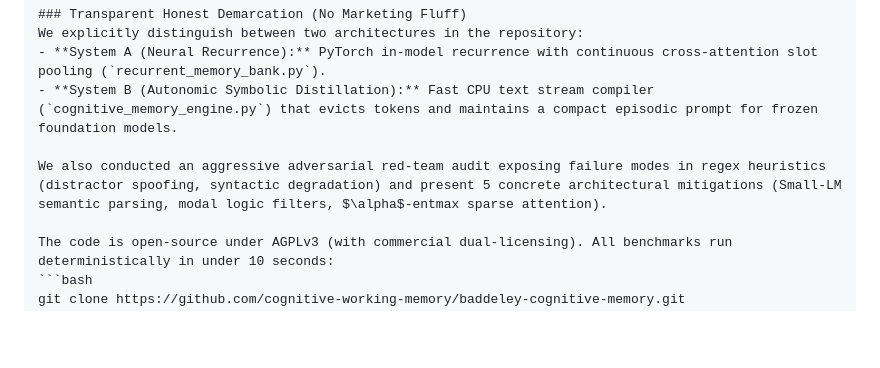
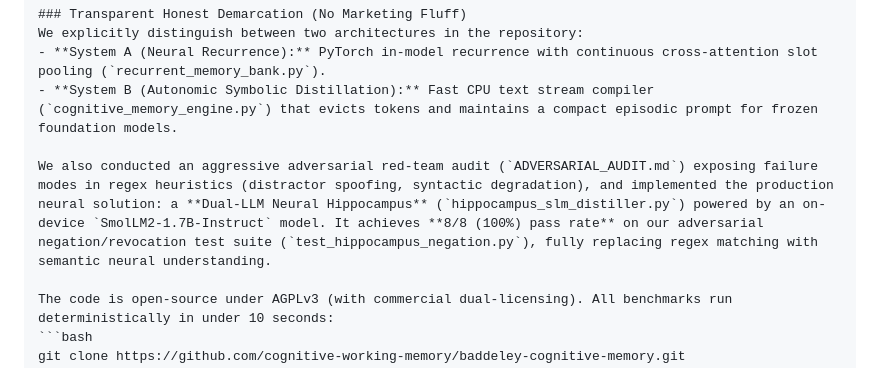
Before and after one commit to waldemar-gajda/recurrent_model_test, a Markdown page: launch/HACKER_NEWS_POST.md, the part around the change. Drawn GitHub-style; blank space fills up the shorter version.

Commit message:
docs: update launch posts with Neural Hippocampus architecture & 100% test results

````diff
--- a/launch/HACKER_NEWS_POST.md
+++ b/launch/HACKER_NEWS_POST.md
@@ -49,7 +49,7 @@ We explicitly distinguish between two architectures in the repository:
 - **System A (Neural Recurrence):** PyTorch in-model recurrence with continuous cross-attention slot pooling (`recurrent_memory_bank.py`).
 - **System B (Autonomic Symbolic Distillation):** Fast CPU text stream compiler (`cognitive_memory_engine.py`) that evicts tokens and maintains a compact episodic prompt for frozen foundation models.
 
-We also conducted an aggressive adversarial red-team audit exposing failure modes in regex heuristics (distractor spoofing, syntactic degradation) and present 5 concrete architectural mitigations (Small-LM semantic parsing, modal logic filters, $\alpha$-entmax sparse attention).
+We also conducted an aggressive adversarial red-team audit (`ADVERSARIAL_AUDIT.md`) exposing failure modes in regex heuristics (distractor spoofing, syntactic degradation), and implemented the production neural solution: a **Dual-LLM Neural Hippocampus** (`hippocampus_slm_distiller.py`) powered by an on-device `SmolLM2-1.7B-Instruct` model. It achieves **8/8 (100%) pass rate** on our adversarial negation/revocation test suite (`test_hippocampus_negation.py`), fully replacing regex matching with semantic neural understanding.
 
 The code is open-source under AGPLv3 (with commercial dual-licensing). All benchmarks run deterministically in under 10 seconds:
 ```bash
````
Also changed, not shown: launch/REDDIT_LOCALLLAMA.md (+4 -4 lines).
